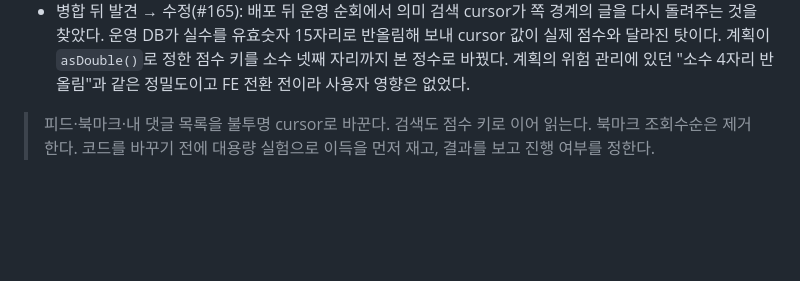
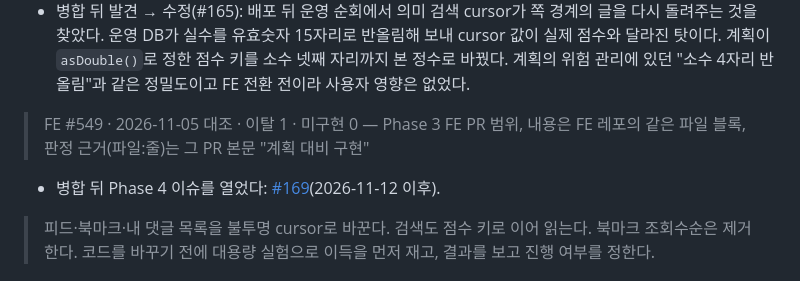
Before and after one commit to BAECHAN/link-sphere_BE_NEW, a Markdown page: docs/plans/2026-11-05-cursor-pagination.md, the part around the change. Rendered like a GitHub page; blank space fills up the shorter version.

```diff
--- a/docs/plans/2026-11-05-cursor-pagination.md
+++ b/docs/plans/2026-11-05-cursor-pagination.md
@@ -26,6 +26,10 @@
 - 계획에 없던 변경: 표에 없던 서비스·컨트롤러 테스트 6개 파일에 cursor 테스트를 더했고, 옛 경로 테스트는 `page`를 명시하도록 고쳤다.
 - 계획에 없던 변경(문서 동기화): `docs/DEPLOY.md`, `docs/TRAFFIC-MANAGEMENT.md`를 새 동작에 맞췄고, `docs/PAGINATION.md`의 Phase 1 서술을 정정했다.
 - 병합 뒤 발견 → 수정(#165): 배포 뒤 운영 순회에서 의미 검색 cursor가 쪽 경계의 글을 다시 돌려주는 것을 찾았다. 운영 DB가 실수를 유효숫자 15자리로 반올림해 보내 cursor 값이 실제 점수와 달라진 탓이다. 계획이 `asDouble()`로 정한 점수 키를 소수 넷째 자리까지 본 정수로 바꿨다. 계획의 위험 관리에 있던 "소수 4자리 반올림"과 같은 정밀도이고 FE 전환 전이라 사용자 영향은 없었다.
+
+> FE #549 · 2026-11-05 대조 · 이탈 1 · 미구현 0 — Phase 3 FE PR 범위, 내용은 FE 레포의 같은 파일 블록, 판정 근거(파일:줄)는 그 PR 본문 "계획 대비 구현"
+
+- 병합 뒤 Phase 4 이슈를 열었다: [#169](https://github.com/BAECHAN/link-sphere_BE_NEW/issues/169)(2026-11-12 이후).
 
 <!-- plan-result:end -->
 
```
Also changed, not shown: docs/PAGINATION.md (+19 -5 lines).
